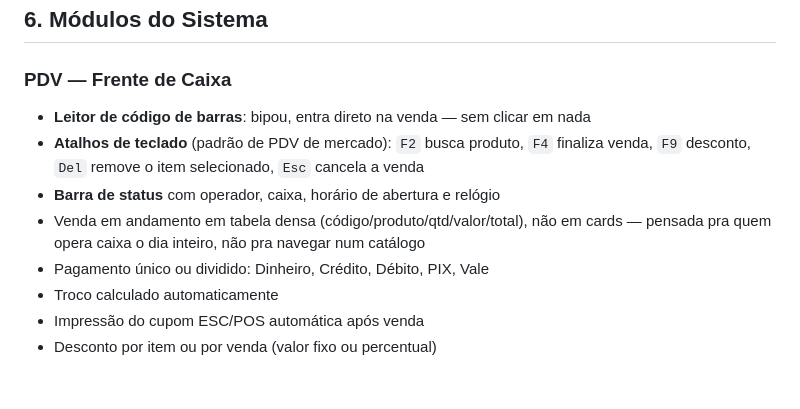
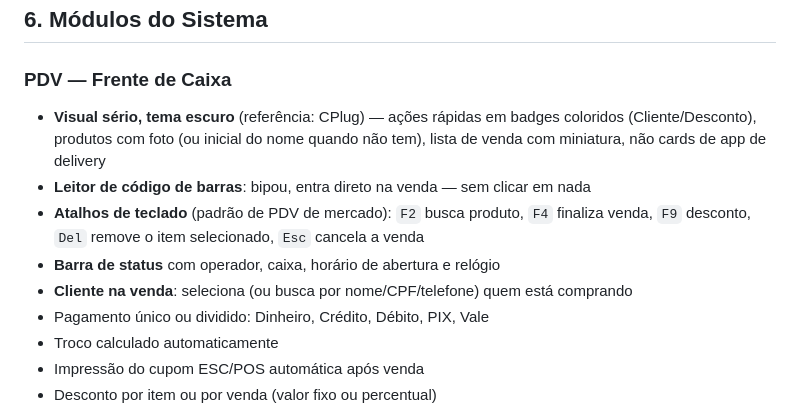
Before and after one commit to AlexandreAlan/ERP-PADARIA, a Markdown page: README.md, the part around the change. Drawn GitHub-style; blank space fills up the shorter version.

Commit message:
docs: documenta o PDV v2 (tema escuro, cliente na venda)

```diff
--- a/README.md
+++ b/README.md
@@ -304,12 +304,14 @@ Criadas automaticamente pelo `seed_dev.py`:
 
 ### PDV — Frente de Caixa
 
+- **Visual sério, tema escuro** (referência: CPlug) — ações rápidas em badges
+  coloridos (Cliente/Desconto), produtos com foto (ou inicial do nome quando
+  não tem), lista de venda com miniatura, não cards de app de delivery
 - **Leitor de código de barras**: bipou, entra direto na venda — sem clicar em nada
 - **Atalhos de teclado** (padrão de PDV de mercado): `F2` busca produto, `F4` finaliza
   venda, `F9` desconto, `Del` remove o item selecionado, `Esc` cancela a venda
 - **Barra de status** com operador, caixa, horário de abertura e relógio
-- Venda em andamento em tabela densa (código/produto/qtd/valor/total), não em
-  cards — pensada pra quem opera caixa o dia inteiro, não pra navegar num catálogo
+- **Cliente na venda**: seleciona (ou busca por nome/CPF/telefone) quem está comprando
 - Pagamento único ou dividido: Dinheiro, Crédito, Débito, PIX, Vale
 - Troco calculado automaticamente
 - Impressão do cupom ESC/POS automática após venda
```
